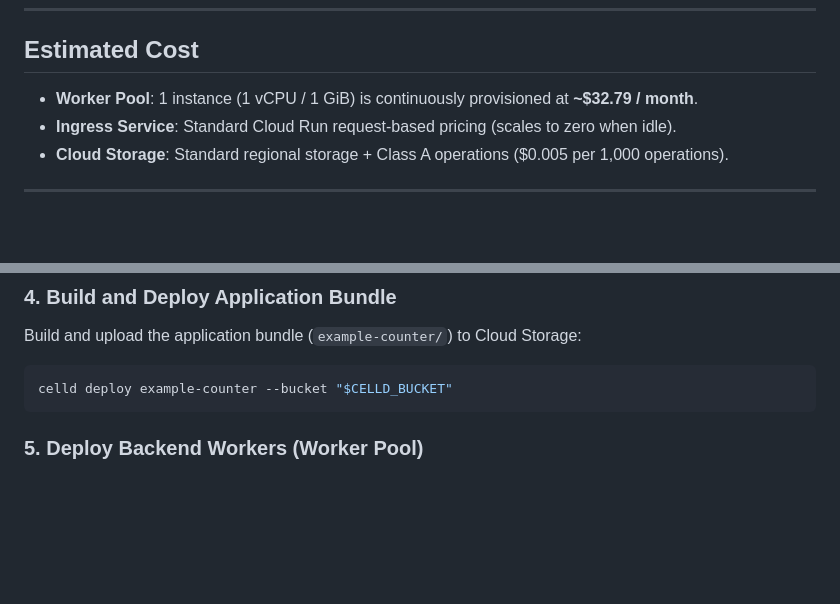
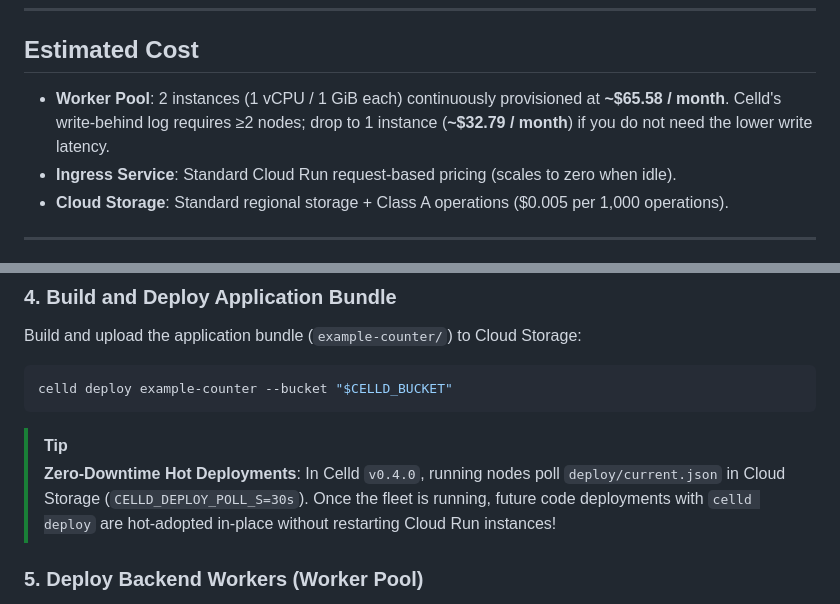
Before and after one commit to taeold/celld-cloud-run-demo, a Markdown page: README.md, 2 parts joined by grey strips. Rendered like a GitHub page; blank space fills up the shorter version.

````diff
--- a/README.md
+++ b/README.md
@@ -56,7 +61,7 @@ gcloud beta run worker-pools update "${PREFIX}-workers" \
 
 ## Estimated Cost
 
-- **Worker Pool**: 1 instance (1 vCPU / 1 GiB) is continuously provisioned at **~$32.79 / month**.
+- **Worker Pool**: 2 instances (1 vCPU / 1 GiB each) continuously provisioned at **~$65.58 / month**. Celld's write-behind log requires ≥2 nodes; drop to 1 instance (**~$32.79 / month**) if you do not need the lower write latency.
 - **Ingress Service**: Standard Cloud Run request-based pricing (scales to zero when idle).
 - **Cloud Storage**: Standard regional storage + Class A operations ($0.005 per 1,000 operations).
 
@@ -111,6 +116,9 @@ Build and upload the application bundle (`example-counter/`) to Cloud Storage:
 celld deploy example-counter --bucket "$CELLD_BUCKET"
 ```
 
+> [!TIP]
+> **Zero-Downtime Hot Deployments**: In Celld `v0.4.0`, running nodes poll `deploy/current.json` in Cloud Storage (`CELLD_DEPLOY_POLL_S=30s`). Once the fleet is running, future code deployments with `celld deploy` are hot-adopted in-place without restarting Cloud Run instances!
+
 ### 5. Deploy Backend Workers (Worker Pool)
 
 Celld operates as a peer-to-peer cluster where nodes communicate directly over private TCP port 8081 to coordinate cell leases and forward requests. To enable private peer-to-peer communication between Cloud Run instances without public routing, we attach the Worker Pool to **Direct VPC**.
````
Also changed, not shown: other parts of README.md (+11 -3 lines).
